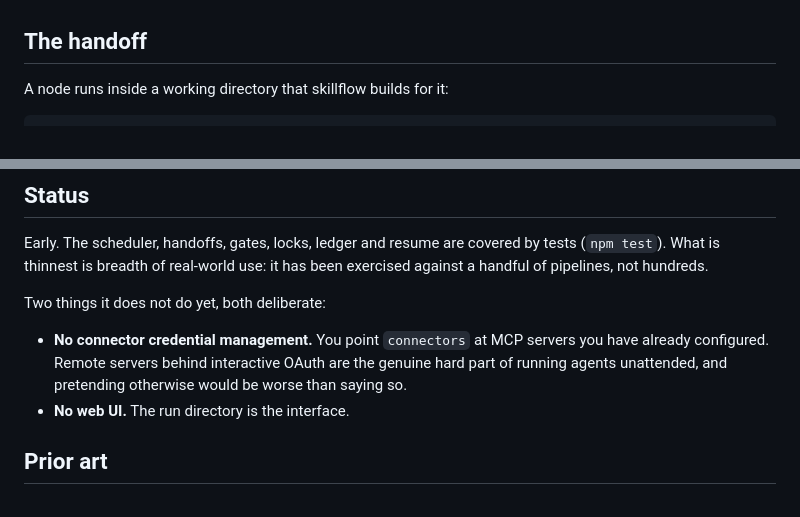
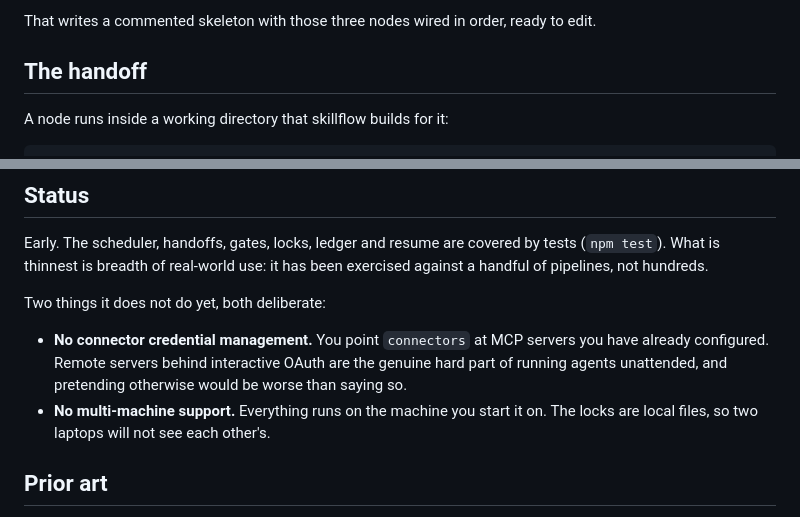
Before and after one commit to meaydira/skillflow, a Markdown page: README.md, 2 parts joined by grey strips. Rendered like a GitHub page.

```diff
--- a/README.md
+++ b/README.md
@@ -61,3 +125,5 @@ handed. That directory is the whole idea.
+That writes a commented skeleton with those three nodes wired in order, ready to
+edit.
 
 ## The handoff
 
@@ -295,7 +365,8 @@ Two things it does not do yet, both deliberate:
   you have already configured. Remote servers behind interactive OAuth are the
   genuine hard part of running agents unattended, and pretending otherwise would
   be worse than saying so.
-- **No web UI.** The run directory is the interface.
+- **No multi-machine support.** Everything runs on the machine you start it on.
+  The locks are local files, so two laptops will not see each other's.
 
 ## Prior art
 
```
Also changed, not shown: other parts of README.md (+78 -10 lines), docs/ui-approval.png (added), docs/ui-run.png (added), 11 other files.
